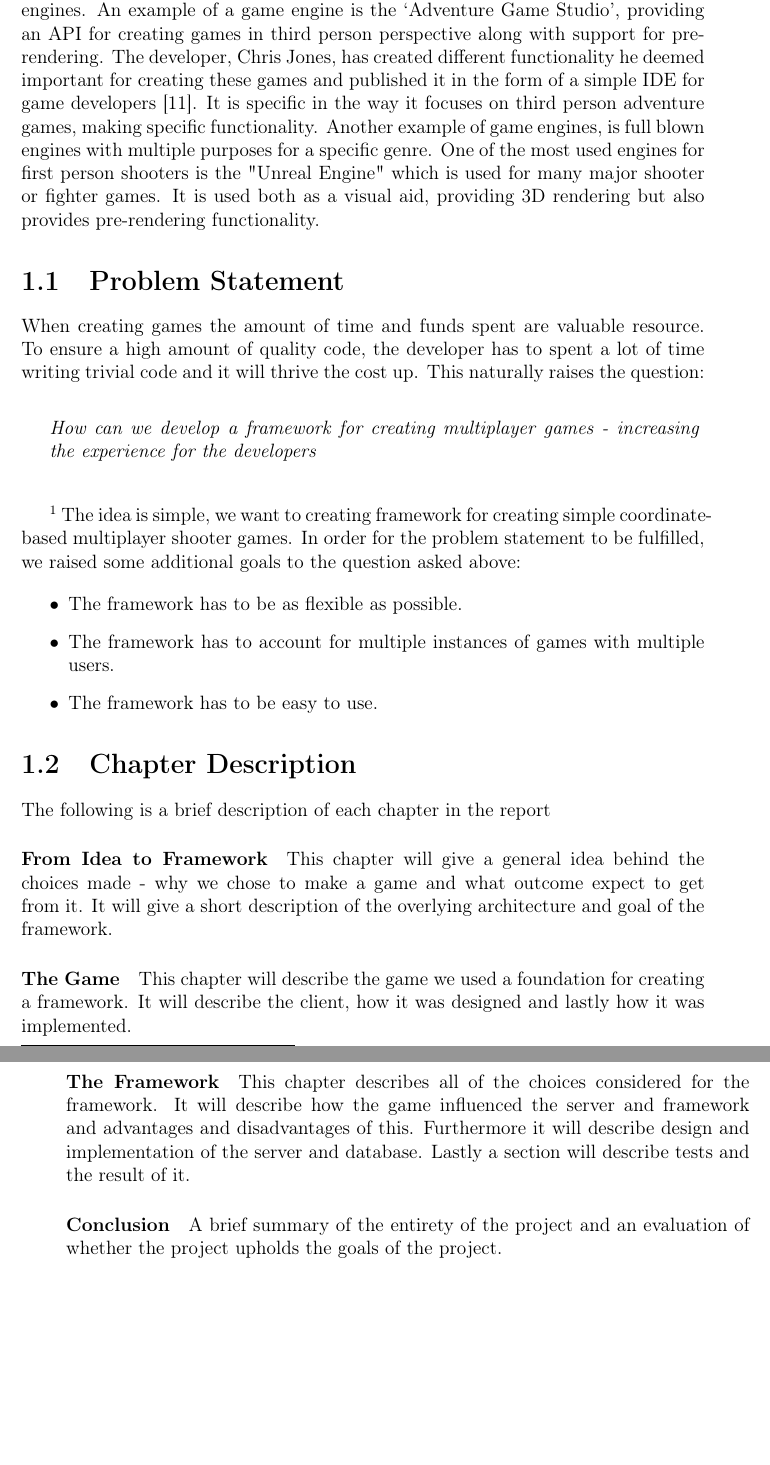
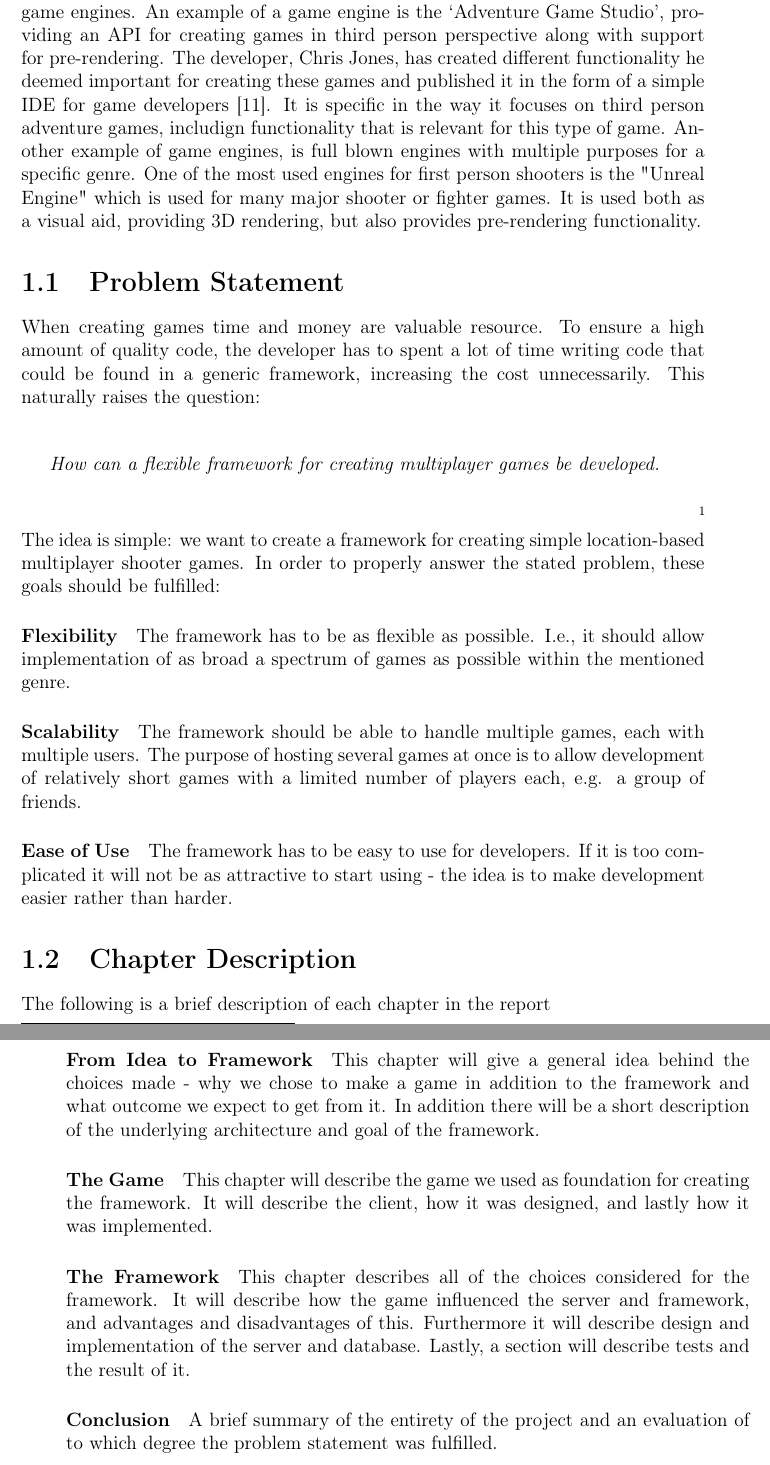
Before and after one commit to cnduru/sw7, a LaTeX thesis (report/main.tex, which reads report/indhold/introduktion.tex, report/indhold/introduktion/chapterdescription.tex, report/indhold/introduktion/problemformulering.tex): two parts of pages 6 and 7 of 36, joined at a grey line, cut so that both start at the same text, the shorter picture padded with empty space. Compiled offline with pdfLaTeX.

```diff
--- a/report/indhold/introduktion.tex
+++ b/report/indhold/introduktion.tex
@@ -31,6 +31,6 @@
 
-The goal is widely pursued in the form of game engines and general APIs. A large amount of games being developed, are developed on top of already existing game engines. An example of a game engine is the `Adventure Game Studio', providing an API for creating games in third person perspective along with support for pre-rendering. The developer, Chris Jones, has created different functionality he deemed important for creating these games and published it in the form of a simple IDE for game developers \cite{adv-game}. It is specific in the way it focuses on third person adventure games, making specific functionality.
-Another example of game engines, is full blown engines with multiple purposes for a specific genre. One of the most used engines for first person shooters is the "Unreal Engine" which is used for many major shooter or fighter games. It is used both as a visual aid, providing 3D rendering but also provides pre-rendering functionality.
+The goal is widely pursued in the form of game engines and general APIs. A large amount of games being developed, are developed on top of already existing game engines. An example of a game engine is the `Adventure Game Studio', providing an API for creating games in third person perspective along with support for pre-rendering. The developer, Chris Jones, has created different functionality he deemed important for creating these games and published it in the form of a simple IDE for game developers \cite{adv-game}. It is specific in the way it focuses on third person adventure games, includign functionality that is relevant for this type of game.
+Another example of game engines, is full blown engines with multiple purposes for a specific genre. One of the most used engines for first person shooters is the "Unreal Engine" which is used for many major shooter or fighter games. It is used both as a visual aid, providing 3D rendering, but also provides pre-rendering functionality.
 
 % It provides a ‘road map’ for the rest of the report.
 % - This is so that the reader knows what’s coming and sees the logic of your organization.
--- a/report/indhold/introduktion/chapterdescription.tex
+++ b/report/indhold/introduktion/chapterdescription.tex
@@ -3,10 +3,10 @@
 
 % add more here as report progresses %
 \paragraph{From Idea to Framework}
-This chapter will give a general idea behind the choices made - why we chose to make a game and what outcome expect to get from it. It will give a short description of the overlying architecture and goal of the framework.
+This chapter will give a general idea behind the choices made - why we chose to make a game in addition to the framework and what outcome we expect to get from it. In addition there will be a short description of the underlying architecture and goal of the framework.
 \paragraph{The Game}
-This chapter will describe the game we used a foundation for creating a framework. It will describe the client, how it was designed and lastly how it was implemented.
+This chapter will describe the game we used as foundation for creating the framework. It will describe the client, how it was designed, and lastly how it was implemented.
 \paragraph{The Framework}
-This chapter describes all of the choices considered for the framework. It will describe how the game influenced the server and framework and advantages and disadvantages of this. Furthermore it will describe design and implementation of the server and database. Lastly a section will describe tests and the result of it.
+This chapter describes all of the choices considered for the framework. It will describe how the game influenced the server and framework, and advantages and disadvantages of this. Furthermore it will describe design and implementation of the server and database. Lastly, a section will describe tests and the result of it.
 \paragraph{Conclusion}
-A brief summary of the entirety of the project and an evaluation of whether the project upholds the goals of the project.
+A brief summary of the entirety of the project and an evaluation of to which degree the problem statement was fulfilled.
--- a/report/indhold/introduktion/problemformulering.tex
+++ b/report/indhold/introduktion/problemformulering.tex
@@ -1,18 +1,19 @@
 \section{Problem Statement}
 \label{sec:probstate}
-When creating games the amount of time and funds spent are valuable resource. To ensure a high amount of quality code, the developer has to spent a lot of time writing trivial code and it will thrive the cost up. This naturally raises the question:
+When creating games time and money are valuable resource. To ensure a high amount of quality code, the developer has to spent a lot of time writing code that could be found in a generic framework, increasing the cost unnecessarily. This naturally raises the question:
 
-\mbox{\parbox[b][2.5cm][c]{0.95\textwidth}{\textit{How can we develop a framework for creating multiplayer games - increasing the experience for the developers}}}
+%\mbox{\parbox[b][2.5cm][c]{0.95\textwidth}{\textit{How can we develop a framework for creating multiplayer games - increasing the experience for the developers.}}}
+
+\mbox{\parbox[b][2.5cm][c]{0.95\textwidth}{\textit{How can a flexible framework for creating multiplayer games be developed.}}}\fxfatal{Bør stadig overvejes!}
+
+\noindent The idea is simple: we want to create a framework for creating simple location-based multiplayer shooter games. In order to properly answer the stated problem, these goals should be fulfilled:
+
+\paragraph{Flexibility} The framework has to be as flexible as possible. I.e., it should allow implementation of as broad a spectrum of games as possible within the mentioned genre.
+\paragraph{Scalability} The framework should be able to handle multiple games, each with multiple users. The purpose of hosting several games at once is to allow development of relatively short games with a limited number of players each, e.g. a group of friends.
+\paragraph{Ease of Use} The framework has to be easy to use for developers. If it is too complicated it will not be as attractive to start using - the idea is to make development easier rather than harder.
 
 
-\fxfatal{Kan det skærpes og generaliseres? - Ivan Aaen 2014 - 9/12}
-The idea is simple, we want to creating framework for creating simple coordinate-based multiplayer shooter games. In order for the problem statement to be fulfilled, we raised some additional goals to the question asked above:
 
-\begin{itemize}
-\item The framework has to be as flexible as possible.
-\item The framework has to account for multiple instances of games with multiple users.
-\item The framework has to be easy to use.
-\end{itemize}
 
 
 %Scenarios
```
Also changed, not shown: report/indhold/introduktion.tex (8 more changed lines).
